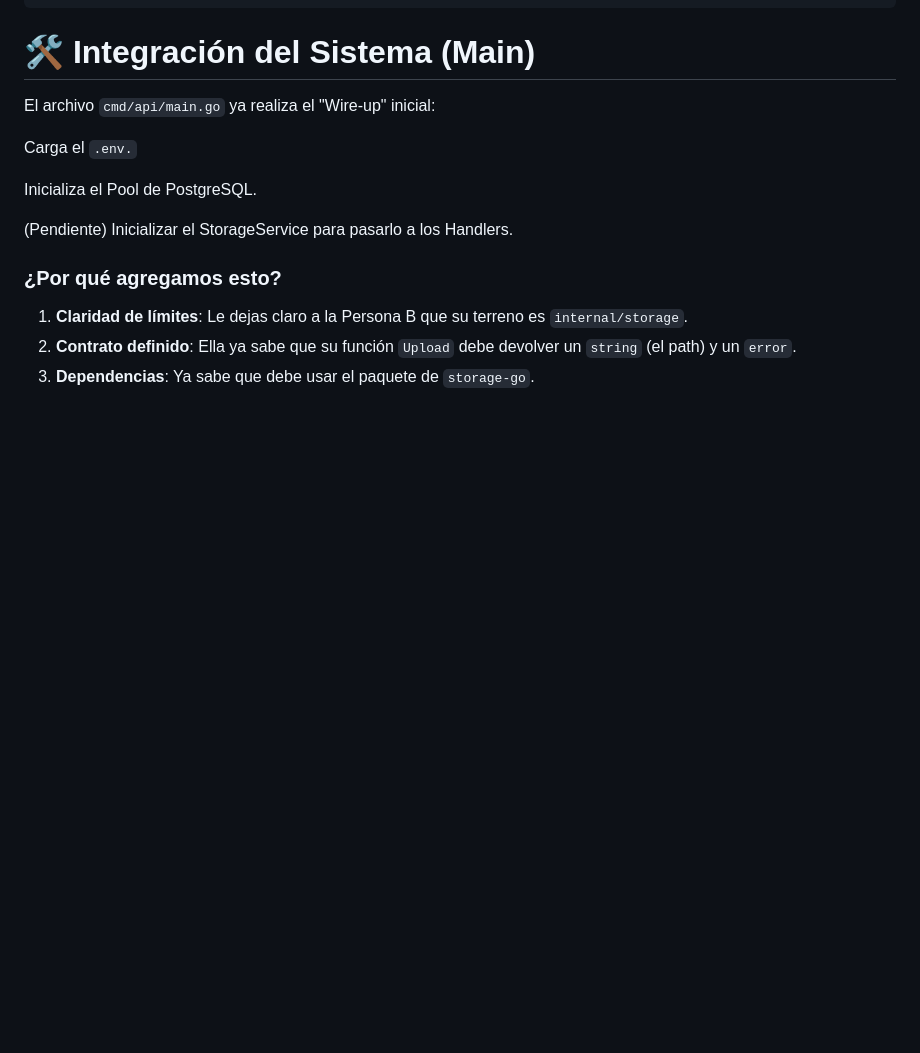
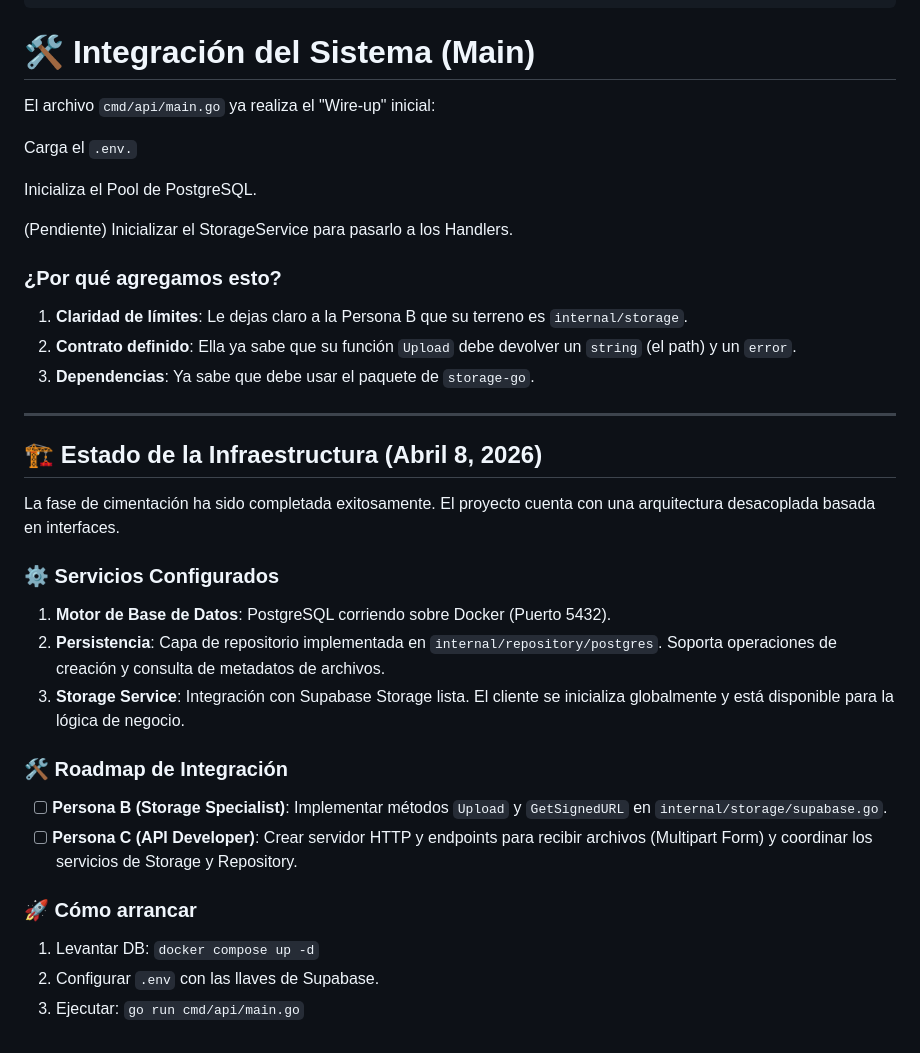
Before and after one commit to JuanSposada/me-transfer, a Markdown page: README.md, the part around the change. Drawn GitHub-style; blank space fills up the shorter version.

Commit message:
Se hizo update del README.md

```diff
--- a/README.md
+++ b/README.md
@@ -273,3 +273,23 @@ Inicializa el Pool de PostgreSQL.
 1. **Claridad de límites**: Le dejas claro a la Persona B que su terreno es `internal/storage`.
 2. **Contrato definido**: Ella ya sabe que su función `Upload` debe devolver un `string` (el path) y un `error`.
 3. **Dependencias**: Ya sabe que debe usar el paquete de `storage-go`.
+
+---
+
+## 🏗️ Estado de la Infraestructura (Abril  8, 2026)
+
+La fase de cimentación ha sido completada exitosamente. El proyecto cuenta con una arquitectura desacoplada basada en interfaces.
+
+### ⚙️ Servicios Configurados
+1.  **Motor de Base de Datos**: PostgreSQL corriendo sobre Docker (Puerto 5432).
+2.  **Persistencia**: Capa de repositorio implementada en `internal/repository/postgres`. Soporta operaciones de creación y consulta de metadatos de archivos.
+3.  **Storage Service**: Integración con Supabase Storage lista. El cliente se inicializa globalmente y está disponible para la lógica de negocio.
+
+### 🛠️ Roadmap de Integración
+- [ ] **Persona B (Storage Specialist)**: Implementar métodos `Upload` y `GetSignedURL` en `internal/storage/supabase.go`.
+- [ ] **Persona C (API Developer)**: Crear servidor HTTP y endpoints para recibir archivos (Multipart Form) y coordinar los servicios de Storage y Repository.
+
+### 🚀 Cómo arrancar
+1. Levantar DB: `docker compose up -d`
+2. Configurar `.env` con las llaves de Supabase.
+3. Ejecutar: `go run cmd/api/main.go`
```
